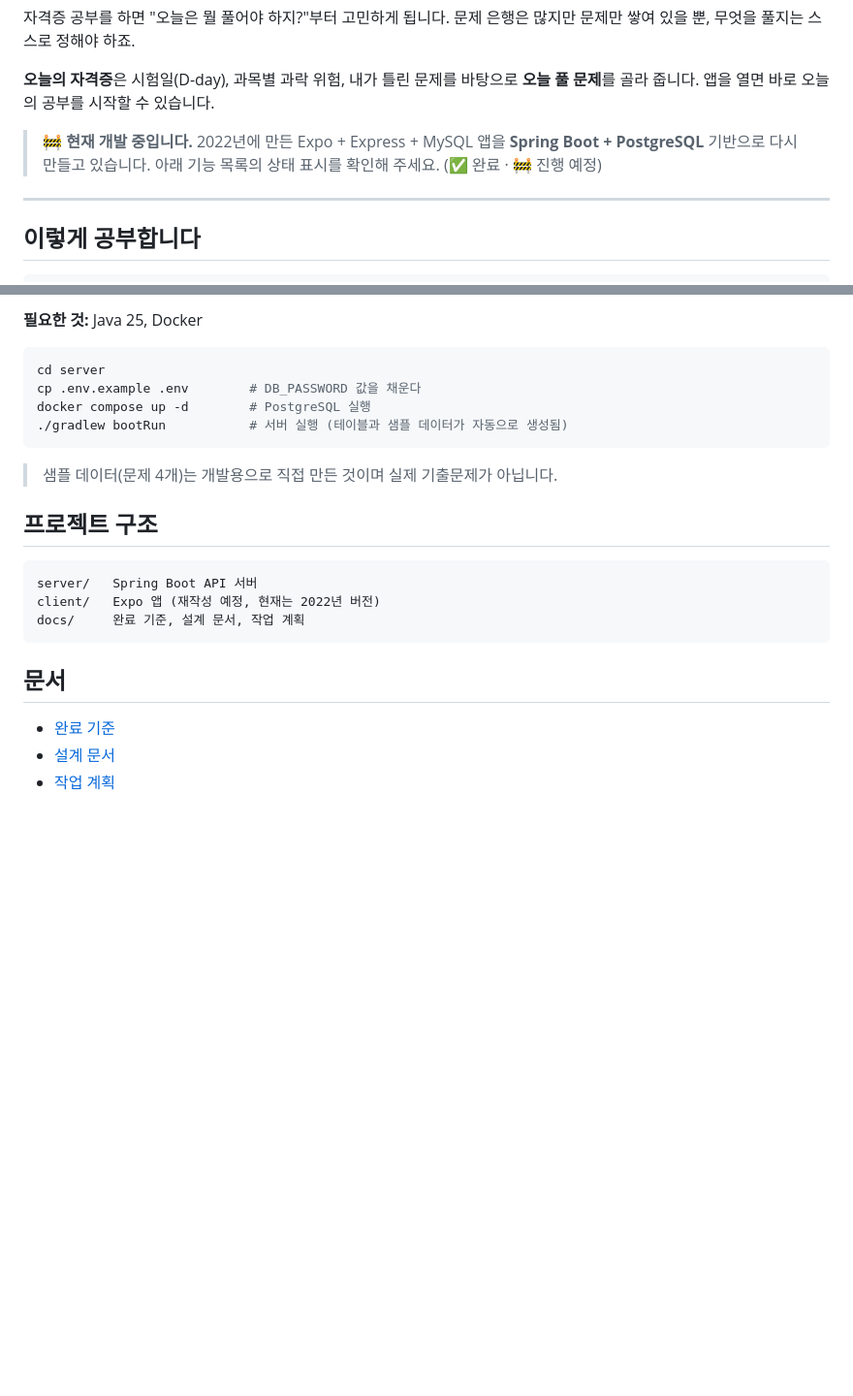
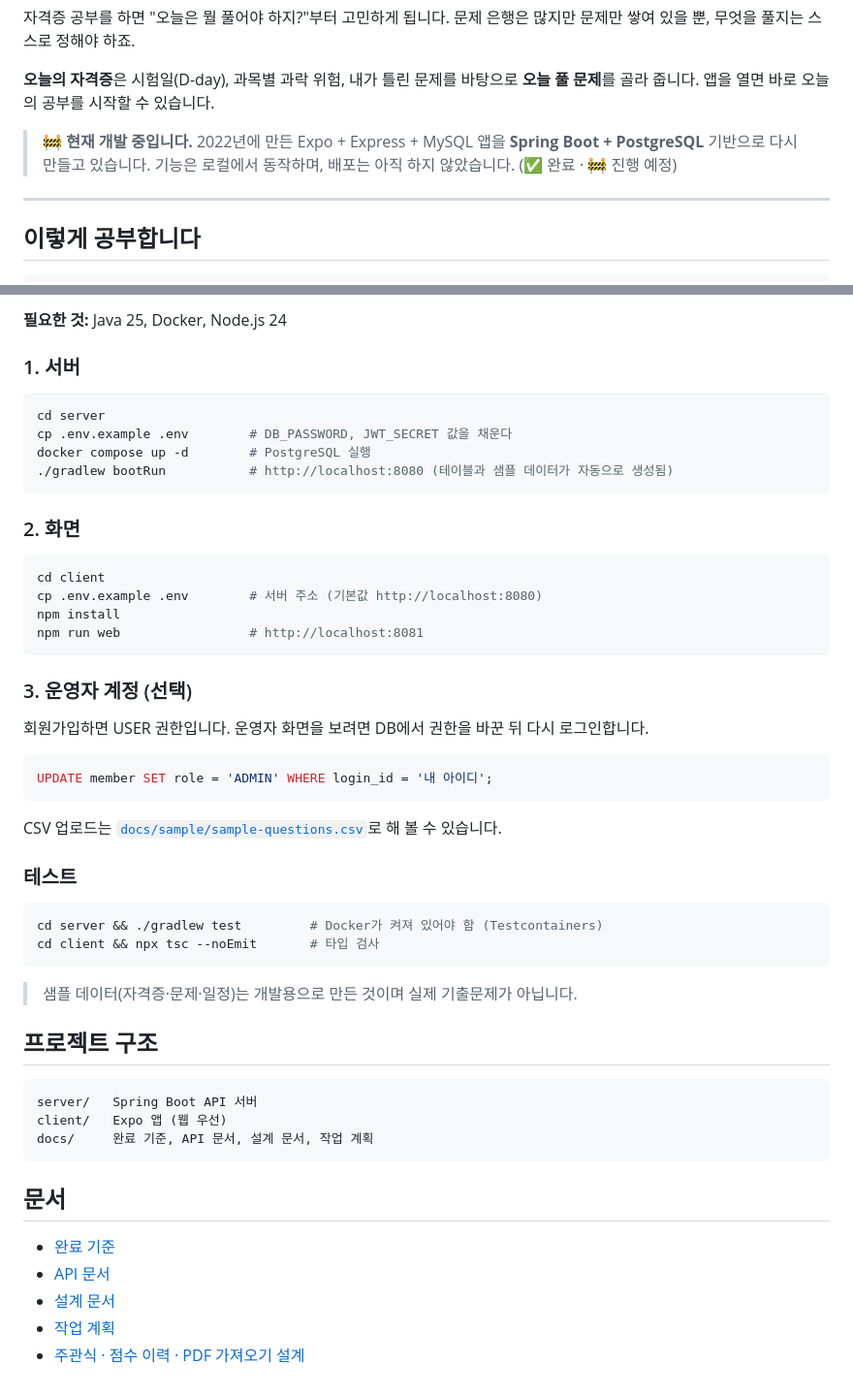
Before and after one commit to jhikyuinn/Todaycertificate, a Markdown page: README.md, 2 parts joined by grey strips. Shown at 97% size. GitHub-like rendering; blank space fills up the shorter version.

````diff
--- a/README.md
+++ b/README.md
@@ -10,7 +10,7 @@
 
 > 🚧 **현재 개발 중입니다.** 2022년에 만든 Expo + Express + MySQL 앱을
 > **Spring Boot + PostgreSQL** 기반으로 다시 만들고 있습니다.
-> 아래 기능 목록의 상태 표시를 확인해 주세요. (✅ 완료 · 🚧 진행 예정)
+> 기능은 로컬에서 동작하며, 배포는 아직 하지 않았습니다. (✅ 완료 · 🚧 진행 예정)
 
 ---
 
@@ -65,25 +76,55 @@
 
-**필요한 것:** Java 25, Docker
+**필요한 것:** Java 25, Docker, Node.js 24
+
+### 1. 서버
 
 ```bash
 cd server
-cp .env.example .env        # DB_PASSWORD 값을 채운다
+cp .env.example .env        # DB_PASSWORD, JWT_SECRET 값을 채운다
 docker compose up -d        # PostgreSQL 실행
-./gradlew bootRun           # 서버 실행 (테이블과 샘플 데이터가 자동으로 생성됨)
+./gradlew bootRun           # http://localhost:8080 (테이블과 샘플 데이터가 자동으로 생성됨)
 ```
 
-> 샘플 데이터(문제 4개)는 개발용으로 직접 만든 것이며 실제 기출문제가 아닙니다.
+### 2. 화면
+
+```bash
+cd client
+cp .env.example .env        # 서버 주소 (기본값 http://localhost:8080)
+npm install
+npm run web                 # http://localhost:8081
+```
+
+### 3. 운영자 계정 (선택)
+
+회원가입하면 USER 권한입니다. 운영자 화면을 보려면 DB에서 권한을 바꾼 뒤 다시 로그인합니다.
+
+```sql
+UPDATE member SET role = 'ADMIN' WHERE login_id = '내 아이디';
+```
+
+CSV 업로드는 [`docs/sample/sample-questions.csv`](docs/sample/sample-questions.csv)로 해 볼 수 있습니다.
+
+### 테스트
+
+```bash
+cd server && ./gradlew test         # Docker가 켜져 있어야 함 (Testcontainers)
+cd client && npx tsc --noEmit       # 타입 검사
+```
+
+> 샘플 데이터(자격증·문제·일정)는 개발용으로 만든 것이며 실제 기출문제가 아닙니다.
 
 ## 프로젝트 구조
 
 ```
 server/   Spring Boot API 서버
-client/   Expo 앱 (재작성 예정, 현재는 2022년 버전)
-docs/     완료 기준, 설계 문서, 작업 계획
+client/   Expo 앱 (웹 우선)
+docs/     완료 기준, API 문서, 설계 문서, 작업 계획
 ```
 
 ## 문서
 
 - [완료 기준](docs/DONE.md)
+- [API 문서](docs/API.md)
 - [설계 문서](docs/superpowers/specs/2026-11-03-todaycertificate-design.md)
 - [작업 계획](docs/superpowers/plans/2026-11-03-todaycertificate.md)
+- [주관식 · 점수 이력 · PDF 가져오기 설계](docs/superpowers/specs/2026-11-03-short-answer-history-pdf-design.md)
````
Also changed, not shown: other parts of README.md (+27 -16 lines).
